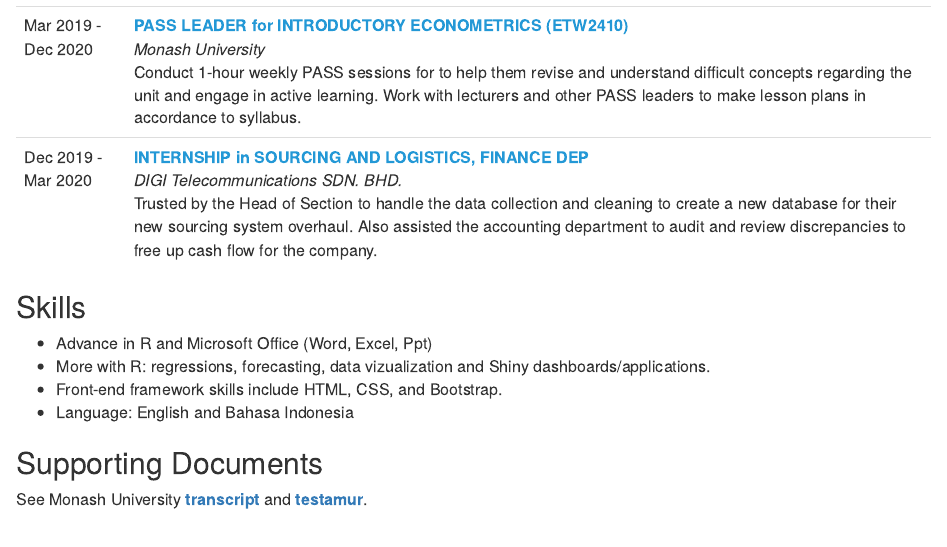
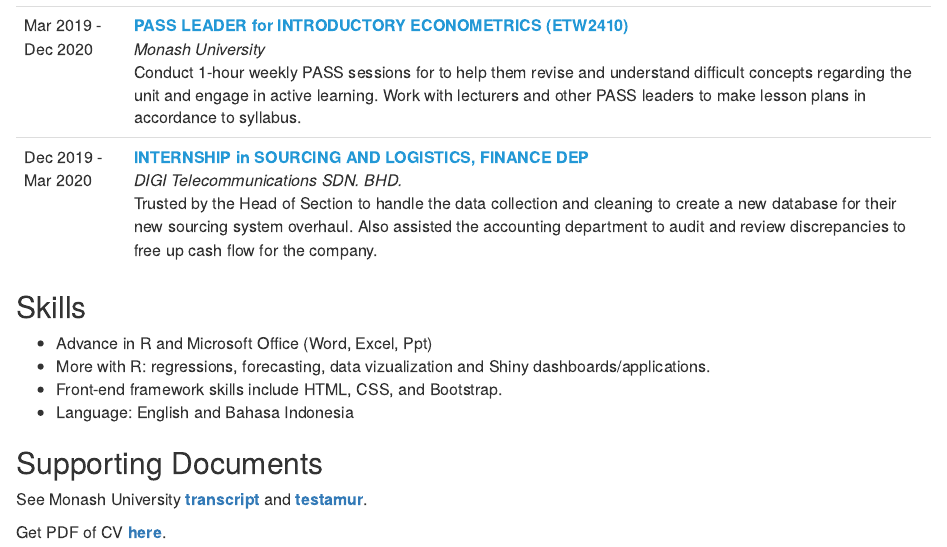
Before and after one commit to dvannanda/cv, an R Markdown document (index.Rmd): the page in a window 1100 px wide, from 550 px down. Rendered offline with R 4.5, knitr and Pandoc, with nearby package versions; both versions are drawn in the output format of the newer one.

Commit message:
pdf link

````diff
--- a/index.Rmd
+++ b/index.Rmd
@@ -3,7 +3,6 @@
 author: "Denpasar, Bali, Indonesia"
 date: "Updated `r format(Sys.Date(), '%d %B %Y')`"
 output:
-  pdf_document: default
   html_document:
     includes:
       in-header: header.html
@@ -77,6 +76,9 @@
 
 See Monash University [**transcript**](https://www.myequals.net/sharelink/db53a623-6911-424d-b93d-6f75b5a5edfd/c7522f97-c7df-4dc1-840f-75f2701a3038) and [**testamur**](https://www.myequals.net/sharelink/e274ee91-dc9e-49ca-b622-f23b9f159ddf/2c23a82d-e53c-4ebc-9af1-7d04ef151bab).
 
+Get PDF of CV [**here**](https://github.com/dvannanda/cv/raw/main/PDF/cv_dvannanda.pdf).
+
+<br>
 
 ```{css}
 p, table, ul {
````
Also changed, not shown: index.html.
